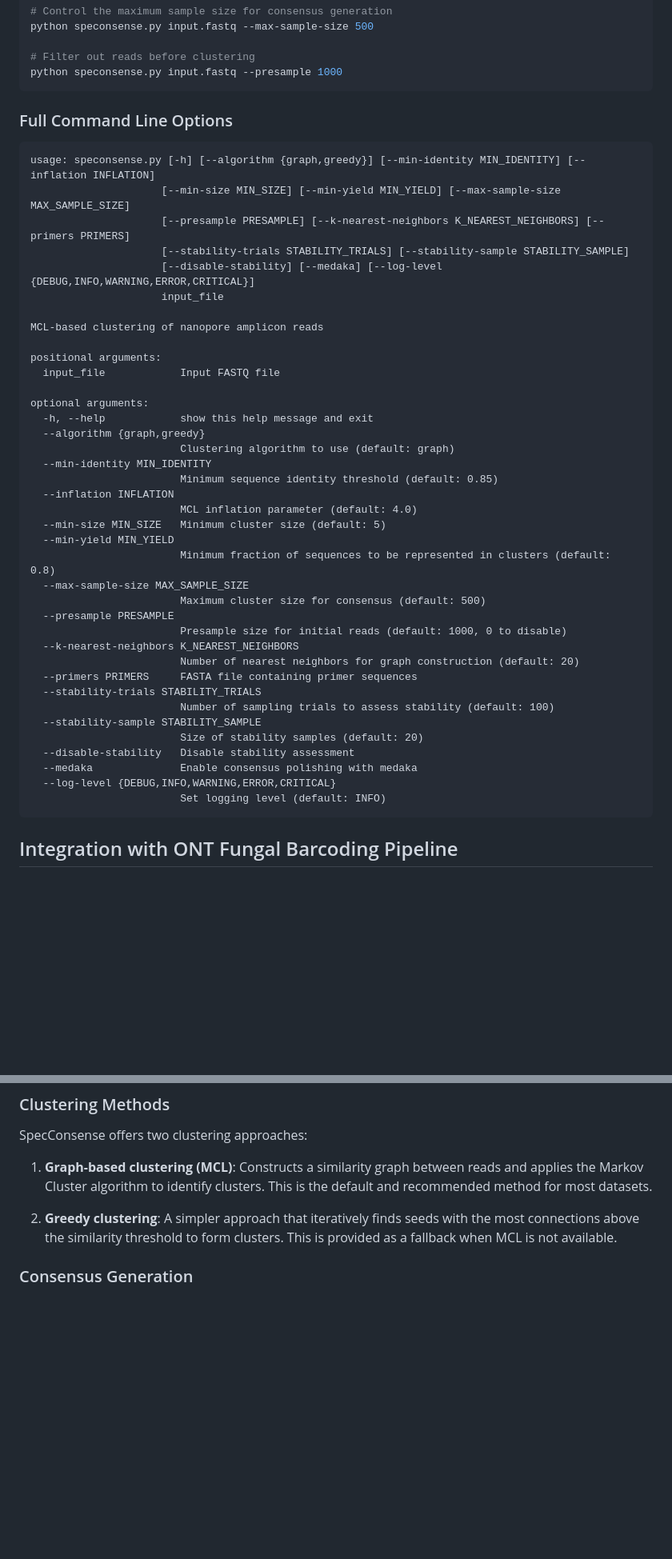
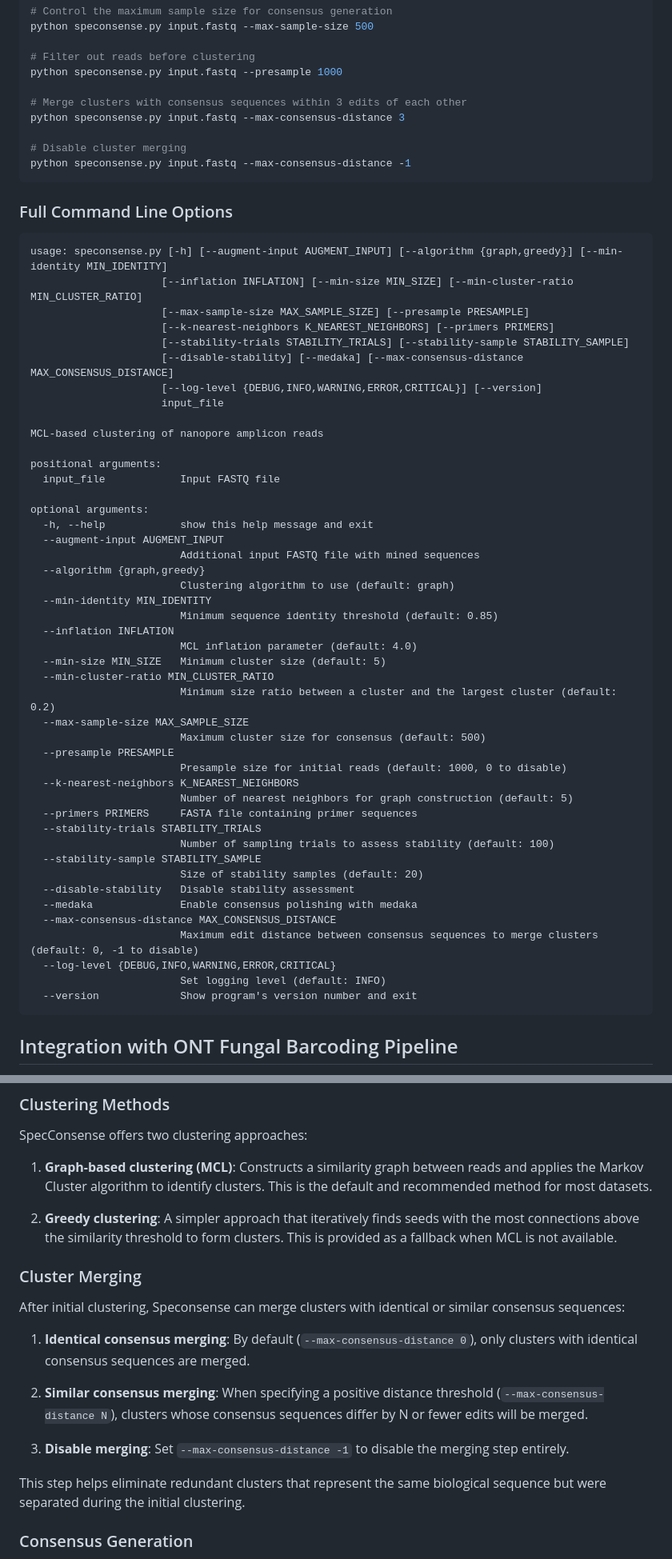
Before and after one commit to joshuaowalker/speconsense, a Markdown page: README.md, 2 parts joined by grey strips. Shown at 80% size. Rendered like a GitHub page; blank space fills up the shorter version.

````diff
--- a/README.md
+++ b/README.md
@@ -79,16 +81,24 @@ python speconsense.py input.fastq --max-sample-size 500
 
 # Filter out reads before clustering
 python speconsense.py input.fastq --presample 1000
+
+# Merge clusters with consensus sequences within 3 edits of each other
+python speconsense.py input.fastq --max-consensus-distance 3
+
+# Disable cluster merging
+python speconsense.py input.fastq --max-consensus-distance -1
 ```
 
 ### Full Command Line Options
 
 ```
-usage: speconsense.py [-h] [--algorithm {graph,greedy}] [--min-identity MIN_IDENTITY] [--inflation INFLATION]
-                     [--min-size MIN_SIZE] [--min-yield MIN_YIELD] [--max-sample-size MAX_SAMPLE_SIZE]
-                     [--presample PRESAMPLE] [--k-nearest-neighbors K_NEAREST_NEIGHBORS] [--primers PRIMERS]
+usage: speconsense.py [-h] [--augment-input AUGMENT_INPUT] [--algorithm {graph,greedy}] [--min-identity MIN_IDENTITY]
+                     [--inflation INFLATION] [--min-size MIN_SIZE] [--min-cluster-ratio MIN_CLUSTER_RATIO]
+                     [--max-sample-size MAX_SAMPLE_SIZE] [--presample PRESAMPLE]
+                     [--k-nearest-neighbors K_NEAREST_NEIGHBORS] [--primers PRIMERS]
                      [--stability-trials STABILITY_TRIALS] [--stability-sample STABILITY_SAMPLE]
-                     [--disable-stability] [--medaka] [--log-level {DEBUG,INFO,WARNING,ERROR,CRITICAL}]
+                     [--disable-stability] [--medaka] [--max-consensus-distance MAX_CONSENSUS_DISTANCE]
+                     [--log-level {DEBUG,INFO,WARNING,ERROR,CRITICAL}] [--version]
                      input_file
 
 MCL-based clustering of nanopore amplicon reads
@@ -98,6 +108,8 @@ positional arguments:
 
 optional arguments:
   -h, --help            show this help message and exit
+  --augment-input AUGMENT_INPUT
+                        Additional input FASTQ file with mined sequences
   --algorithm {graph,greedy}
                         Clustering algorithm to use (default: graph)
   --min-identity MIN_IDENTITY
@@ -105,14 +117,14 @@ optional arguments:
   --inflation INFLATION
                         MCL inflation parameter (default: 4.0)
   --min-size MIN_SIZE   Minimum cluster size (default: 5)
-  --min-yield MIN_YIELD
-                        Minimum fraction of sequences to be represented in clusters (default: 0.8)
+  --min-cluster-ratio MIN_CLUSTER_RATIO
+                        Minimum size ratio between a cluster and the largest cluster (default: 0.2)
   --max-sample-size MAX_SAMPLE_SIZE
                         Maximum cluster size for consensus (default: 500)
   --presample PRESAMPLE
                         Presample size for initial reads (default: 1000, 0 to disable)
   --k-nearest-neighbors K_NEAREST_NEIGHBORS
-                        Number of nearest neighbors for graph construction (default: 20)
+                        Number of nearest neighbors for graph construction (default: 5)
   --primers PRIMERS     FASTA file containing primer sequences
   --stability-trials STABILITY_TRIALS
                         Number of sampling trials to assess stability (default: 100)
@@ -120,8 +132,11 @@ optional arguments:
                         Size of stability samples (default: 20)
   --disable-stability   Disable stability assessment
   --medaka              Enable consensus polishing with medaka
+  --max-consensus-distance MAX_CONSENSUS_DISTANCE
+                        Maximum edit distance between consensus sequences to merge clusters (default: 0, -1 to disable)
   --log-level {DEBUG,INFO,WARNING,ERROR,CRITICAL}
                         Set logging level (default: INFO)
+  --version             Show program's version number and exit
 ```
 
 ## Integration with ONT Fungal Barcoding Pipeline
@@ -152,6 +167,18 @@ SpecConsense offers two clustering approaches:
 1. **Graph-based clustering (MCL)**: Constructs a similarity graph between reads and applies the Markov Cluster algorithm to identify clusters. This is the default and recommended method for most datasets.
 
 2. **Greedy clustering**: A simpler approach that iteratively finds seeds with the most connections above the similarity threshold to form clusters. This is provided as a fallback when MCL is not available.
+
+### Cluster Merging
+
+After initial clustering, Speconsense can merge clusters with identical or similar consensus sequences:
+
+1. **Identical consensus merging**: By default (`--max-consensus-distance 0`), only clusters with identical consensus sequences are merged.
+
+2. **Similar consensus merging**: When specifying a positive distance threshold (`--max-consensus-distance N`), clusters whose consensus sequences differ by N or fewer edits will be merged.
+
+3. **Disable merging**: Set `--max-consensus-distance -1` to disable the merging step entirely.
+
+This step helps eliminate redundant clusters that represent the same biological sequence but were separated during the initial clustering.
 
 ### Consensus Generation
 
````
Also changed, not shown: other parts of README.md (+4 -2 lines).
